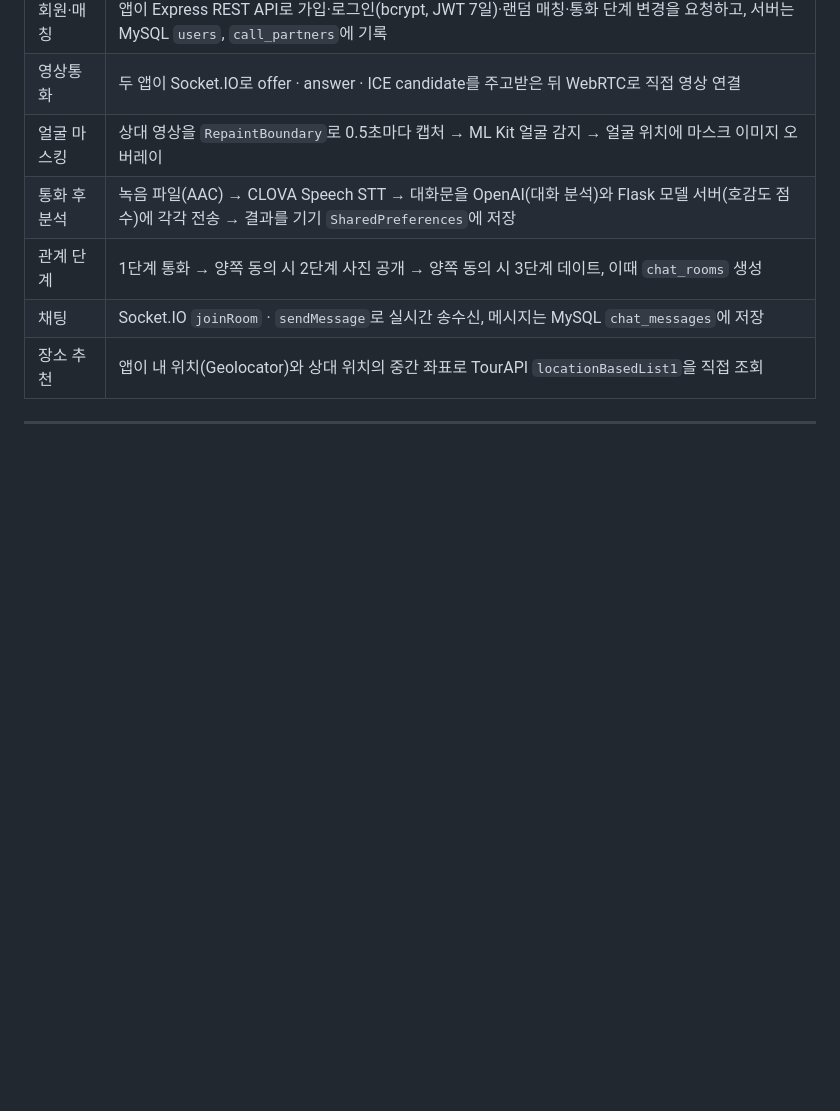
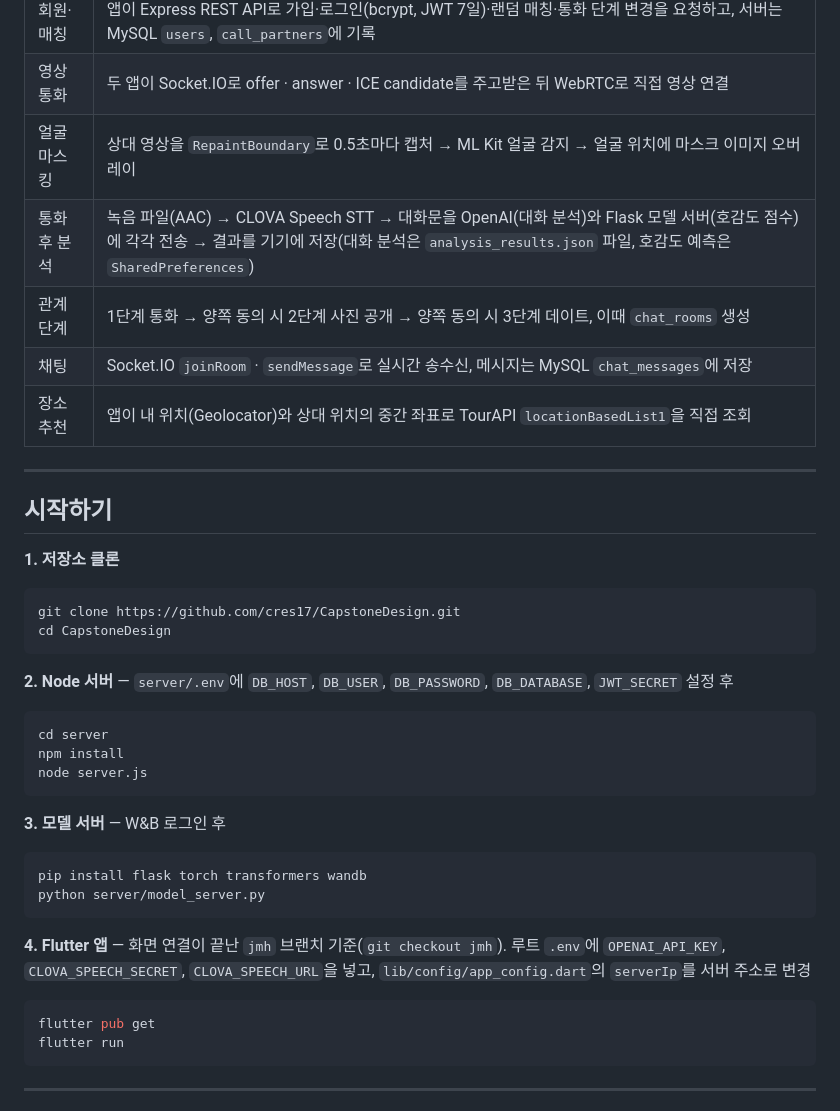
Before and after one commit to cres17/CapstoneDesign, a Markdown page: README.md, the part around one of its changes. GitHub-like rendering; blank space fills up the shorter version.

````diff
--- a/README.md
+++ b/README.md
@@ -31,9 +31,39 @@
 | 회원·매칭 | 앱이 Express REST API로 가입·로그인(bcrypt, JWT 7일)·랜덤 매칭·통화 단계 변경을 요청하고, 서버는 MySQL `users`, `call_partners`에 기록 |
 | 영상통화 | 두 앱이 Socket.IO로 offer · answer · ICE candidate를 주고받은 뒤 WebRTC로 직접 영상 연결 |
 | 얼굴 마스킹 | 상대 영상을 `RepaintBoundary`로 0.5초마다 캡처 → ML Kit 얼굴 감지 → 얼굴 위치에 마스크 이미지 오버레이 |
-| 통화 후 분석 | 녹음 파일(AAC) → CLOVA Speech STT → 대화문을 OpenAI(대화 분석)와 Flask 모델 서버(호감도 점수)에 각각 전송 → 결과를 기기 `SharedPreferences`에 저장 |
+| 통화 후 분석 | 녹음 파일(AAC) → CLOVA Speech STT → 대화문을 OpenAI(대화 분석)와 Flask 모델 서버(호감도 점수)에 각각 전송 → 결과를 기기에 저장(대화 분석은 `analysis_results.json` 파일, 호감도 예측은 `SharedPreferences`) |
 | 관계 단계 | 1단계 통화 → 양쪽 동의 시 2단계 사진 공개 → 양쪽 동의 시 3단계 데이트, 이때 `chat_rooms` 생성 |
 | 채팅 | Socket.IO `joinRoom` · `sendMessage`로 실시간 송수신, 메시지는 MySQL `chat_messages`에 저장 |
 | 장소 추천 | 앱이 내 위치(Geolocator)와 상대 위치의 중간 좌표로 TourAPI `locationBasedList1`을 직접 조회 |
 
 ---
+
+## 시작하기
+
+**1. 저장소 클론**
+```bash
+git clone https://github.com/cres17/CapstoneDesign.git
+cd CapstoneDesign
+```
+
+**2. Node 서버** — `server/.env`에 `DB_HOST`, `DB_USER`, `DB_PASSWORD`, `DB_DATABASE`, `JWT_SECRET` 설정 후
+```bash
+cd server
+npm install
+node server.js
+```
+
+**3. 모델 서버** — W&B 로그인 후
+```bash
+pip install flask torch transformers wandb
+python server/model_server.py
+```
+
+**4. Flutter 앱** — 화면 연결이 끝난 `jmh` 브랜치 기준(`git checkout jmh`). 루트 `.env`에 `OPENAI_API_KEY`, `CLOVA_SPEECH_SECRET`, `CLOVA_SPEECH_URL`을 넣고, `lib/config/app_config.dart`의 `serverIp`를 서버 주소로 변경
+```bash
+flutter pub get
+flutter run
+```
+
+---
+
````
Also changed, not shown: other parts of README.md (+40 -43 lines).
